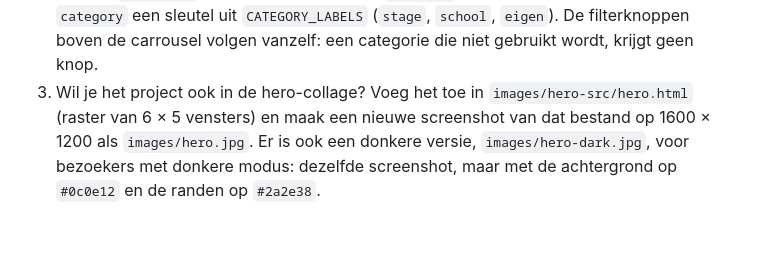
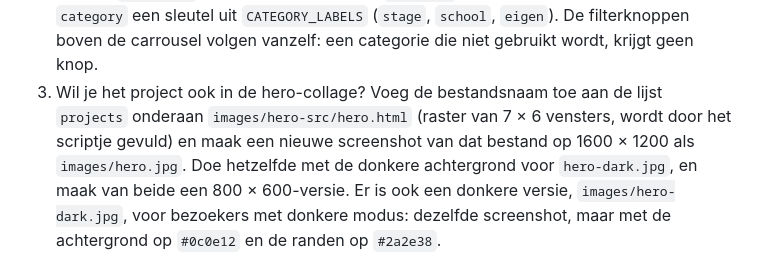
Before and after one commit to StanDeManOnoMan/portfolio-2026, a Markdown page: NOTITIES.md, the part around the change. Drawn GitHub-style; blank space fills up the shorter version.

Commit message:
Notities: collage-raster 7 x 6

```diff
--- a/NOTITIES.md
+++ b/NOTITIES.md
@@ -77,9 +77,11 @@ meer nodig hebt.
    Kies bij `category` een sleutel uit `CATEGORY_LABELS` (`stage`, `school`, `eigen`).
    De filterknoppen boven de carrousel volgen vanzelf: een categorie die niet gebruikt
    wordt, krijgt geen knop.
-3. Wil je het project ook in de hero-collage? Voeg het toe in `images/hero-src/hero.html`
-   (raster van 6 × 5 vensters) en maak een nieuwe screenshot van dat bestand op
-   1600 × 1200 als `images/hero.jpg`.
+3. Wil je het project ook in de hero-collage? Voeg de bestandsnaam toe aan de lijst
+   `projects` onderaan `images/hero-src/hero.html` (raster van 7 × 6 vensters, wordt door
+   het scriptje gevuld) en maak een nieuwe screenshot van dat bestand op 1600 × 1200 als
+   `images/hero.jpg`. Doe hetzelfde met de donkere achtergrond voor `hero-dark.jpg`, en
+   maak van beide een 800 × 600-versie.
    Er is ook een donkere versie, `images/hero-dark.jpg`, voor bezoekers met donkere modus:
    dezelfde screenshot, maar met de achtergrond op `#0c0e12` en de randen op `#2a2e38`.
 
```
